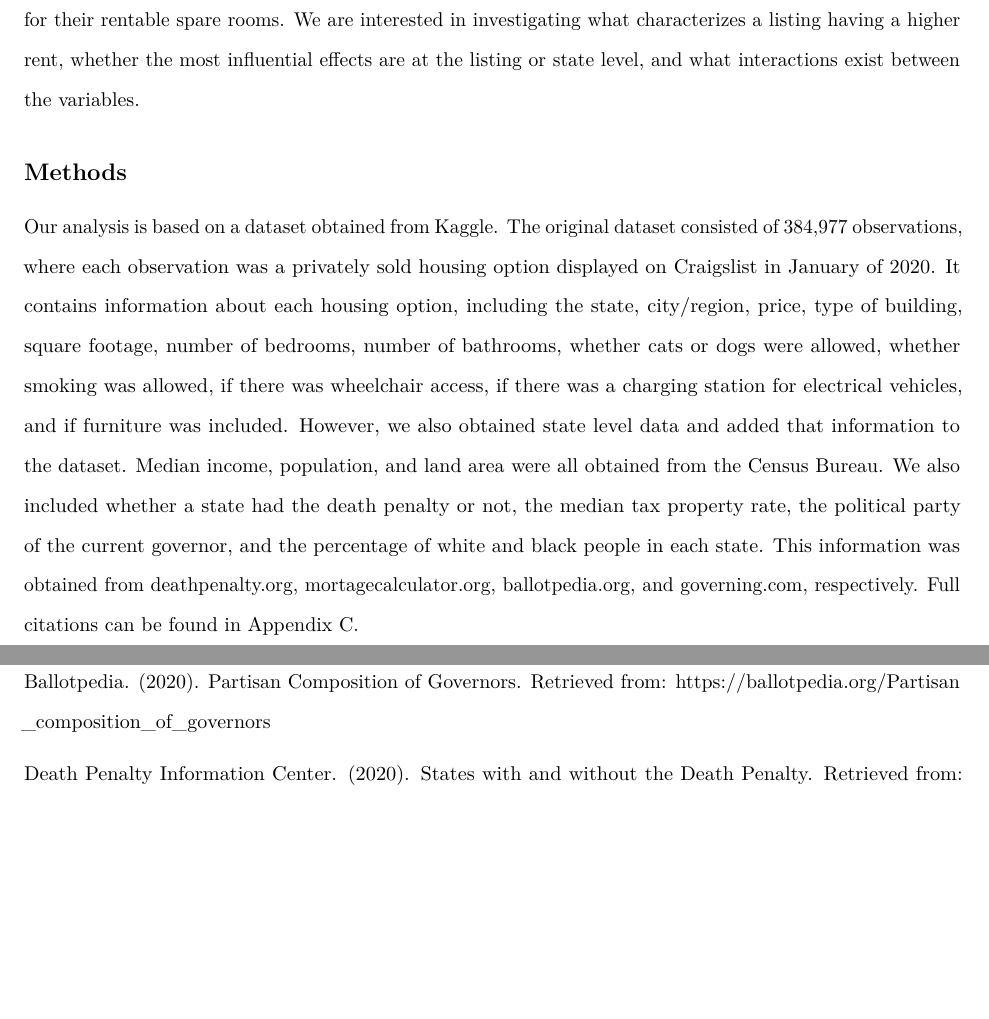
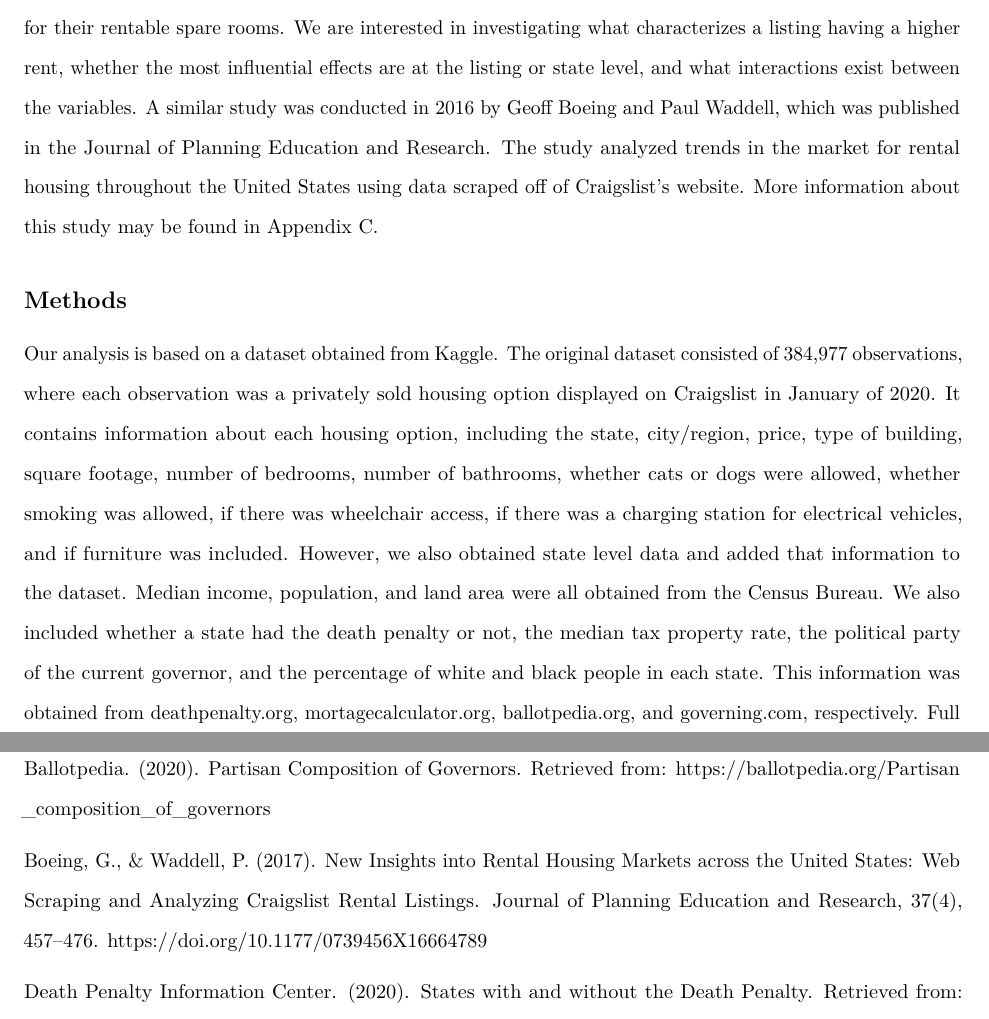
Before and after one commit to korobovaj/Math345FinalProj, an R Markdown document (report.Rmd): two parts of pages 1 and 10 of 10, joined at a grey line, cut so that both start at the same text, the shorter picture padded with empty space. Rendered offline with R 4.5, knitr and Pandoc, then LaTeX, with nearby package versions; some code elsewhere in the file could not run offline.

Commit message:
final final

```diff
--- a/report.Rmd
+++ b/report.Rmd
@@ -20,13 +20,11 @@ library(HLMdiag)
 
 ## Introduction
 
-Since its establishment in 1995, Craigslist has been a widely used online resource for individuals to post advertisements in a variety of categories, such as jobs, household articles, services, pets, and housing. In particular, it has become increasingly common for homeowners and landlords to advertise homes and apartments for rent through Craigslist. Moreover, individuals seeking roommates often post advertisements for their rentable spare rooms. We are interested in investigating what characterizes a listing having a higher rent, whether the most influential effects are at the listing or state level, and what interactions exist between the variables.
+Since its establishment in 1995, Craigslist has been a widely used online resource for individuals to post advertisements in a variety of categories, such as jobs, household articles, services, pets, and housing. In particular, it has become increasingly common for homeowners and landlords to advertise homes and apartments for rent through Craigslist. Moreover, individuals seeking roommates often post advertisements for their rentable spare rooms. We are interested in investigating what characterizes a listing having a higher rent, whether the most influential effects are at the listing or state level, and what interactions exist between the variables. A similar study was conducted in 2016 by Geoff Boeing and Paul Waddell, which was published in the Journal of Planning Education and Research. The study analyzed trends in the market for rental housing throughout the United States using data scraped off of Craigslist's website. More information about this study may be found in Appendix C.
 
 ## Methods
 
 Our analysis is based on a dataset obtained from Kaggle. The original dataset consisted of 384,977 observations, where each observation was a privately sold housing option displayed on Craigslist in January of 2020. It contains information about each housing option, including the state, city/region, price, type of building, square footage, number of bedrooms, number of bathrooms, whether cats or dogs were allowed, whether smoking was allowed, if there was wheelchair access, if there was a charging station for electrical vehicles, and if furniture was included. However, we also obtained state level data and added that information to the dataset. Median income, population, and land area were all obtained from the Census Bureau. We also included whether a state had the death penalty or not, the median tax property rate, the political party of the current governor, and the percentage of white and black people in each state. This information was obtained from deathpenalty.org, mortagecalculator.org, ballotpedia.org, and governing.com, respectively. Full citations can be found in Appendix C.
-
-\newpage
 
 Since the original dataset included apartments, houses, flats, condominiums, and a variety of other housing options, we decided to restrict our analysis to apartments only. Almost all of the original observations (318,032) were apartments, so we chose to focus on those. We also removed all observations with a price higher than 5,000 dollars. There were only a small number of observations that large, and we wanted to focus on the prices of apartments we considered more reasonable. After excluding these observations, we drew a random sample of size 2,000 from our dataset. Since the original dataset was so large, it would have been impractical to create a model from the entire dataset. However, we also later realized that there were unusually small prices in our dataset, ranging from 0 to 5 dollars. We considered these to be unreasonably small prices, likely inaccurate, and subsequently removed them from the dataset. Our dataset also originally included the Washington DC area, but after realizing that the population density for DC was near 10,000 people per square mile while the next highest state was near 1,000 people per square mile, we decided to exclude observations from DC entirely. After making these final changes, our final dataset consisted of 1,976 observations.
 
@@ -200,6 +198,8 @@ data %>%
 
 Ballotpedia. (2020). Partisan Composition of Governors. Retrieved from: https://ballotpedia.org/Partisan_composition_of_governors
 
+Boeing, G., & Waddell, P. (2017). New Insights into Rental Housing Markets across the United States: Web Scraping and Analyzing Craigslist Rental Listings. Journal of Planning Education and Research, 37(4), 457–476. https://doi.org/10.1177/0739456X16664789
+
 Death Penalty Information Center. (2020). States with and without the Death Penalty. Retrieved from: https://deathpenaltyinfo.org/state-and-federal-info/state-by-state
 
 Governing. (2017). State Population by Race, Ethnicity, Data. Retrieved from: https://www.governing.com/gov-data/census/state-minority-population-data-estimates.html
```
Also changed, not shown: report.pdf.
